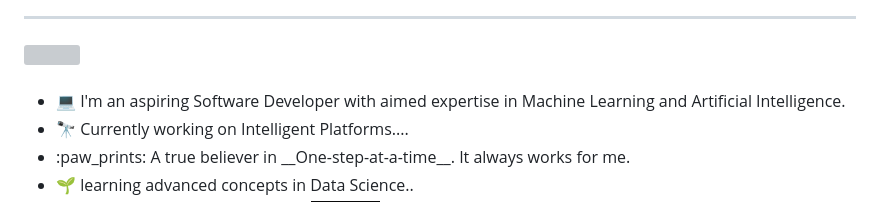
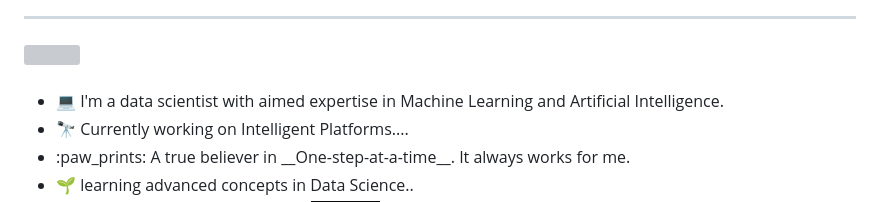
Before and after one commit to Naftal-Rainer/Naftal-Rainer, a Markdown page: README.md, the part around the change. Drawn GitHub-style; badges without logos; grey boxes are pictures that could not be loaded.

```diff
--- a/README.md
+++ b/README.md
@@ -45,7 +45,7 @@
 
  <ul align="left">
  <br/>
-  <li>💻 I'm an aspiring Software Developer with aimed expertise in Machine Learning and Artificial Intelligence.</li>
+  <li>💻 I'm a data scientist with aimed expertise in Machine Learning and Artificial Intelligence.</li>
   <li>🔭 Currently working on Intelligent Platforms....</li>
   <li>:paw_prints: A true believer in __One-step-at-a-time__. It always works for me.</li>
   <li>🌱 learning advanced concepts in Data Science..</li>
```
